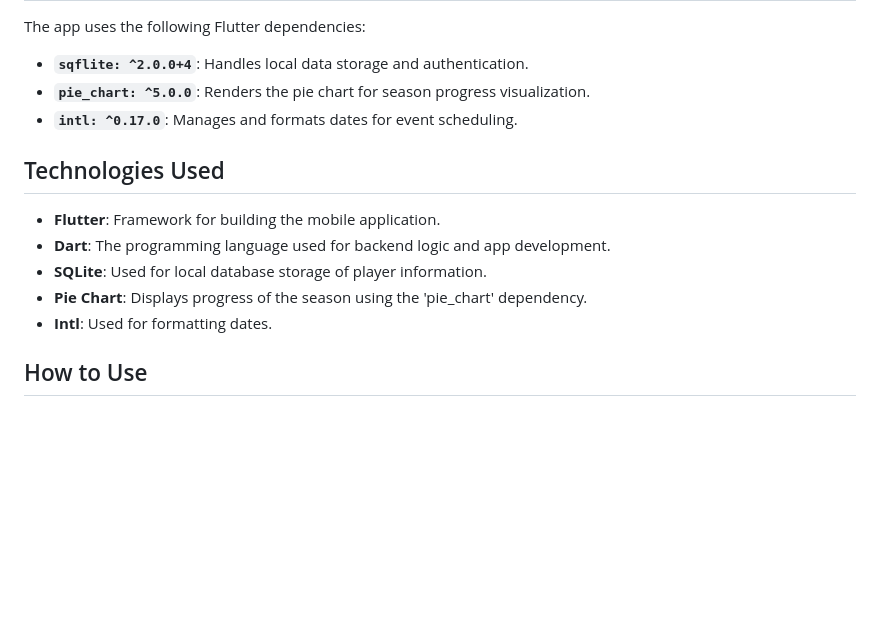
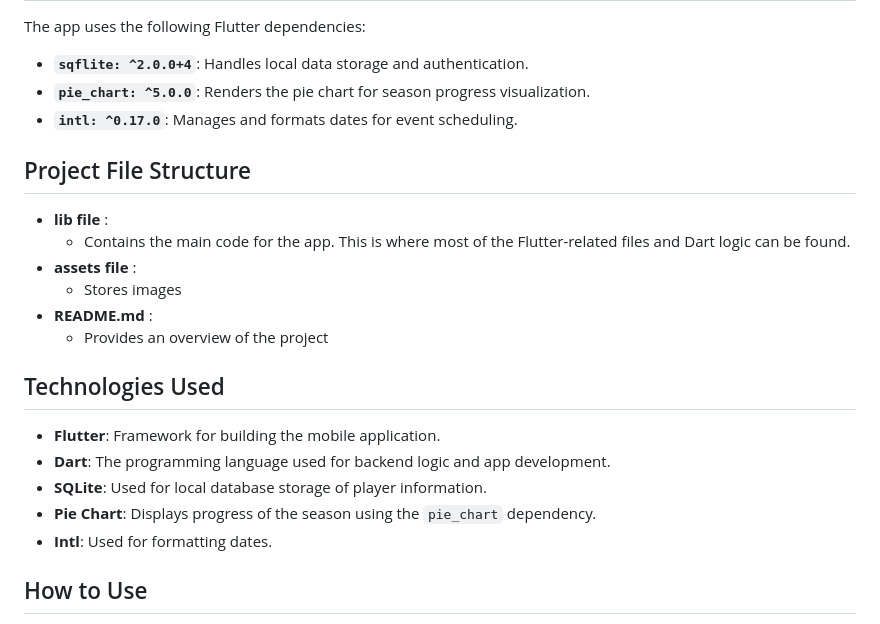
Before and after one commit to Brandt3/team-sports-app, a Markdown page: README.md, the part around the change. GitHub-like rendering; blank space fills up the shorter version.

Commit message:
Updated README with project structure information

```diff
--- a/README.md
+++ b/README.md
@@ -59,11 +59,19 @@ The app uses the following Flutter dependencies:
 - **`pie_chart: ^5.0.0`**: Renders the pie chart for season progress visualization.
 - **`intl: ^0.17.0`**: Manages and formats dates for event scheduling.
 
+## Project File Structure
+- **lib file** :
+  - Contains the main code for the app. This is where most of the Flutter-related files and Dart logic can be found.
+- **assets file** :
+  - Stores images
+- **README.md** :
+  - Provides an overview of the project
+
 ## Technologies Used
 - **Flutter**: Framework for building the mobile application.
 - **Dart**: The programming language used for backend logic and app development.
 - **SQLite**: Used for local database storage of player information.
-- **Pie Chart**: Displays progress of the season using the 'pie_chart' dependency.
+- **Pie Chart**: Displays progress of the season using the `pie_chart` dependency.
 - **Intl**: Used for formatting dates.
 
 ## How to Use
```
